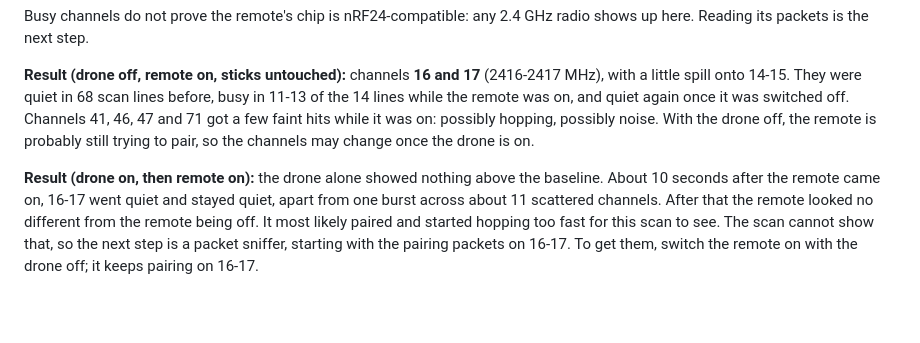
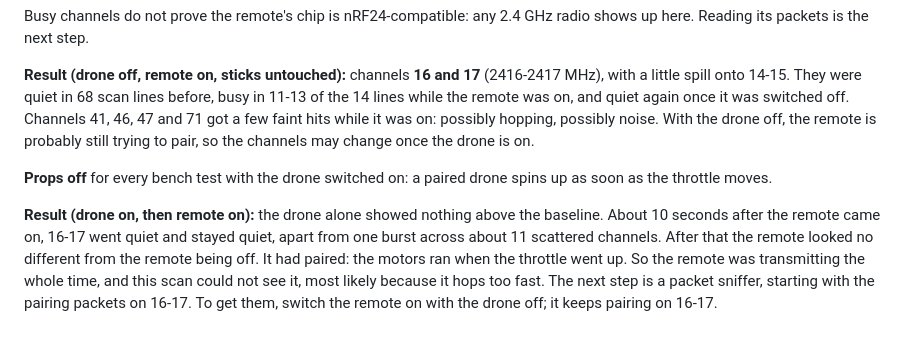
Before and after one commit to cranberry314/Fledge, a Markdown page: firmware/SETUP.md, the part around the change. GitHub-like rendering; blank space fills up the shorter version.

Commit message:
Note that the remote was paired during the drone-on scan
The motors responded to the throttle, so the remote was transmitting
while the energy scan showed nothing. Also add a props-off reminder.

Co-Authored-By: Claude Opus 5.5 <noreply@anthropic.com>

```diff
--- a/firmware/SETUP.md
+++ b/firmware/SETUP.md
@@ -120,11 +120,15 @@ a few faint hits while it was on: possibly hopping, possibly noise.
 With the drone off, the remote is probably still trying to pair, so the
 channels may change once the drone is on.
 
+**Props off** for every bench test with the drone switched on: a paired
+drone spins up as soon as the throttle moves.
+
 **Result (drone on, then remote on):** the drone alone showed nothing
 above the baseline. About 10 seconds after the remote came on, 16-17 went
 quiet and stayed quiet, apart from one burst across about 11 scattered
 channels. After that the remote looked no different from the remote being
-off. It most likely paired and started hopping too fast for this scan to
-see. The scan cannot show that, so the next step is a packet sniffer,
+off. It had paired: the motors ran when the throttle went up. So the
+remote was transmitting the whole time, and this scan could not see it,
+most likely because it hops too fast. The next step is a packet sniffer,
 starting with the pairing packets on 16-17. To get them, switch the remote
 on with the drone off; it keeps pairing on 16-17.
```
